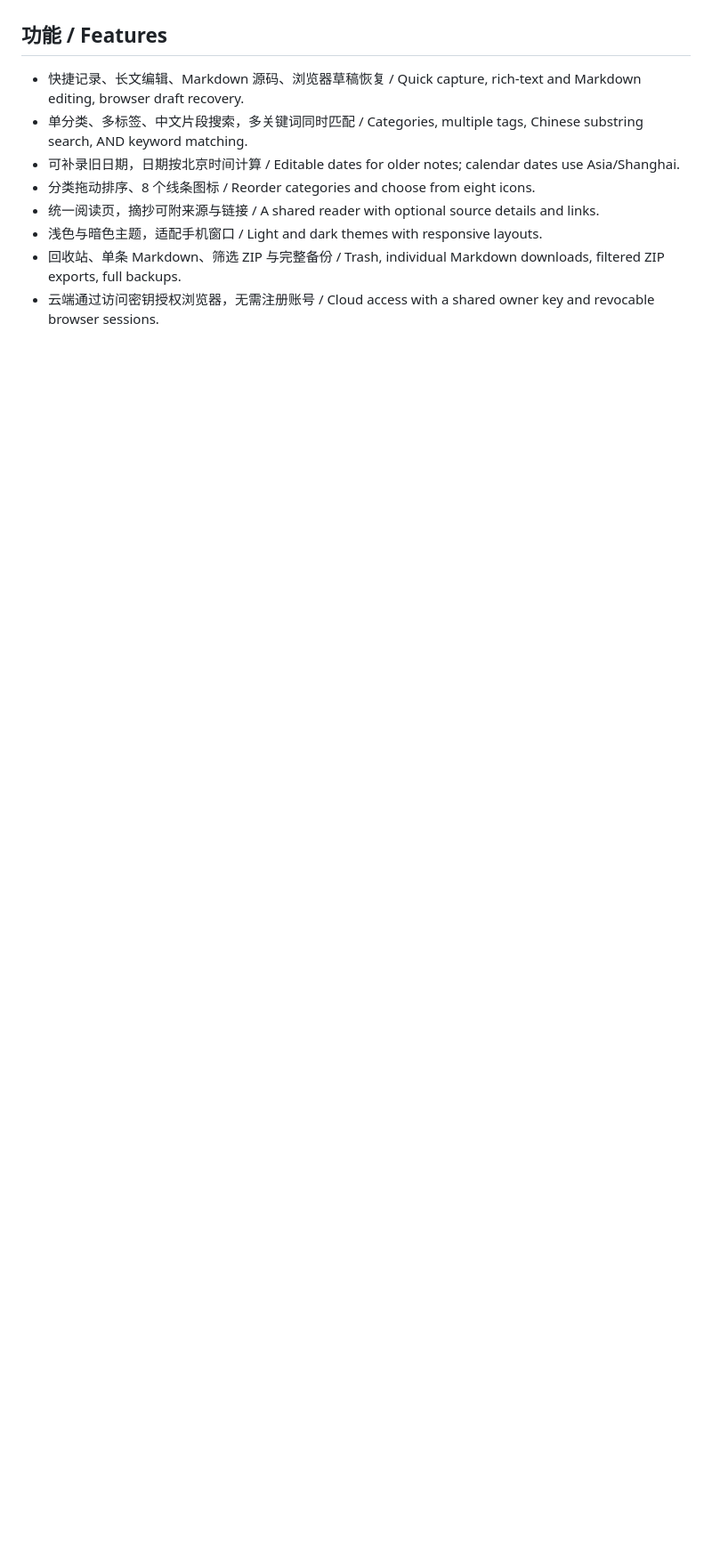
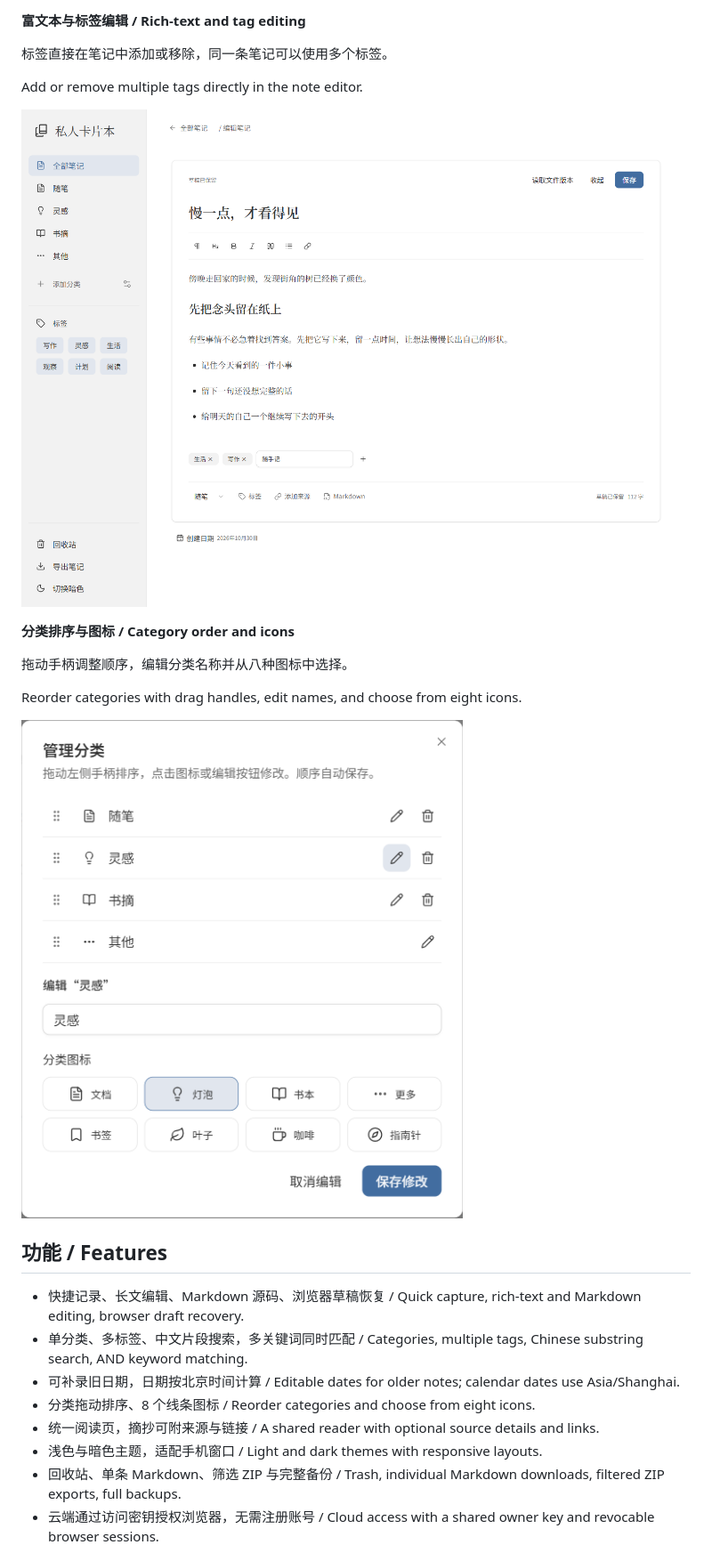
Before and after one commit to Gevery-Hsu/card-notebook, a Markdown page: README.md, the part around one of its changes. Shown at 89% size. Rendered like a GitHub page; pictures changed too: docs/images/categories.png (added), docs/images/editor-tags.png (added); blank space fills up the shorter version.

```diff
--- a/README.md
+++ b/README.md
@@ -8,3 +36,18 @@ A personal, card-based notebook for essays, ideas, and excerpts. Organize with c
+**富文本与标签编辑 / Rich-text and tag editing**
+
+标签直接在笔记中添加或移除，同一条笔记可以使用多个标签。
+
+Add or remove multiple tags directly in the note editor.
+
+![编辑器：排版工具、多标签输入和可编辑日期 / Editor with formatting tools, multiple tags, and an editable date](docs/images/editor-tags.png)
+
+**分类排序与图标 / Category order and icons**
+
+拖动手柄调整顺序，编辑分类名称并从八种图标中选择。
+
+Reorder categories with drag handles, edit names, and choose from eight icons.
+
+<img src="docs/images/categories.png" alt="分类管理窗口：排序手柄、名称编辑与八种图标 / Category manager with drag handles, name editing, and eight icons" width="512" />
 
 ## 功能 / Features
 
```
Also changed, not shown: other parts of README.md (+30 -2 lines), docs/images/README.md (added, +16 -0 lines), docs/images/home-dark.png (added), docs/images/home-light.png (added), docs/images/mobile.png (added), docs/images/reading.png (added).
